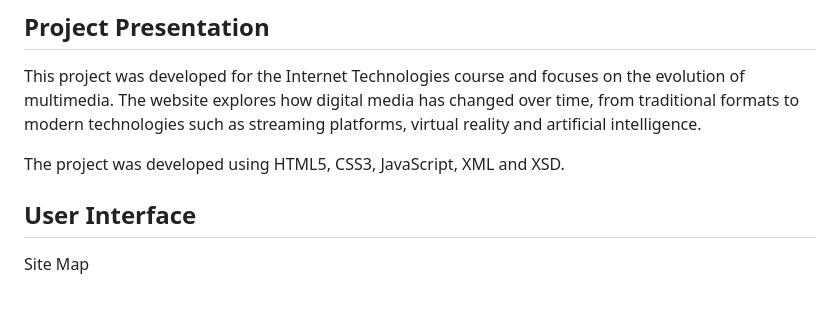
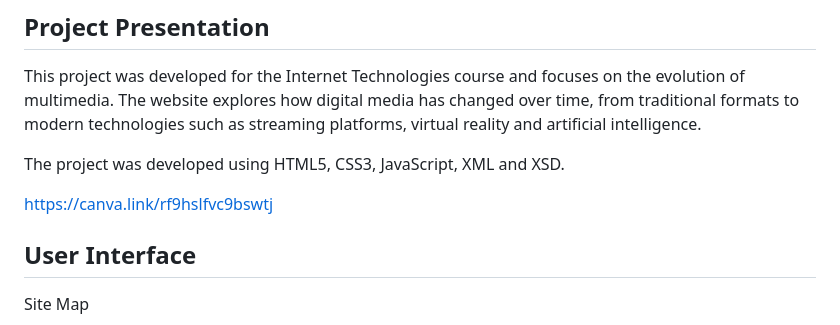
Before and after one commit to inf25tig08/Internet-Technologies-Project, a Markdown page: README.md, the part around the change. Rendered like a GitHub page; blank space fills up the shorter version.

```diff
--- a/README.md
+++ b/README.md
@@ -12,6 +12,8 @@ Internet Technologies Project.
 This project was developed for the Internet Technologies course and focuses on the evolution of multimedia. The website explores how digital media has changed over time, from traditional formats to modern technologies such as streaming platforms, virtual reality and artificial intelligence.
 
 The project was developed using HTML5, CSS3, JavaScript, XML and XSD.
+
+https://canva.link/rf9hslfvc9bswtj
 
 ## User Interface
 Site Map
```
